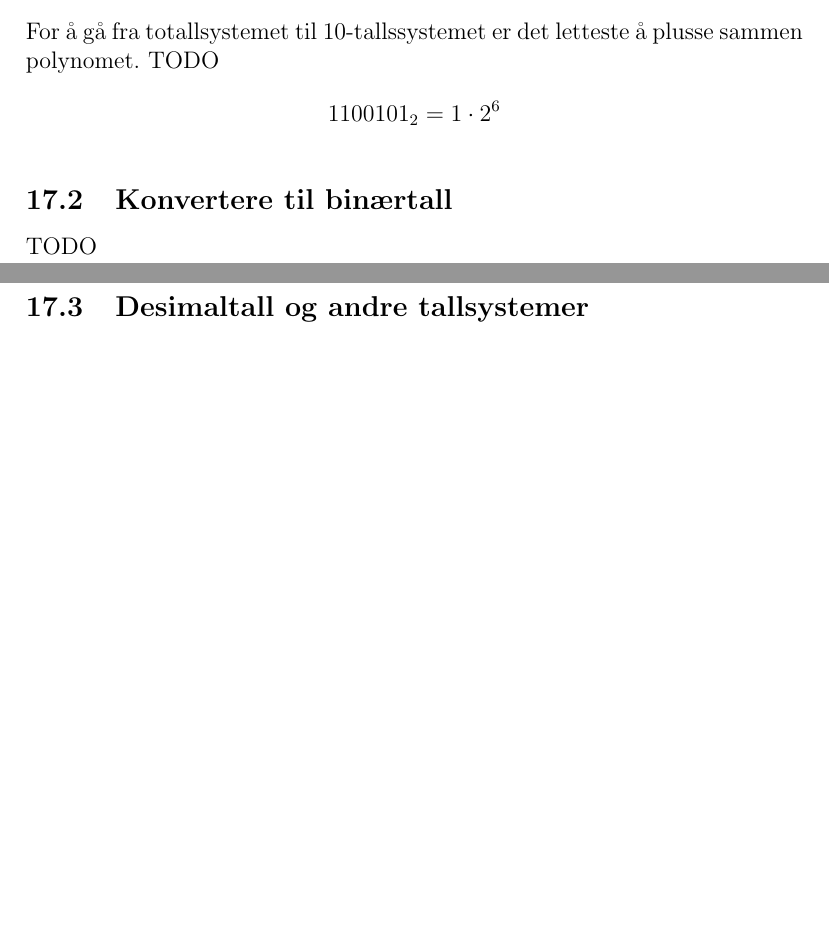
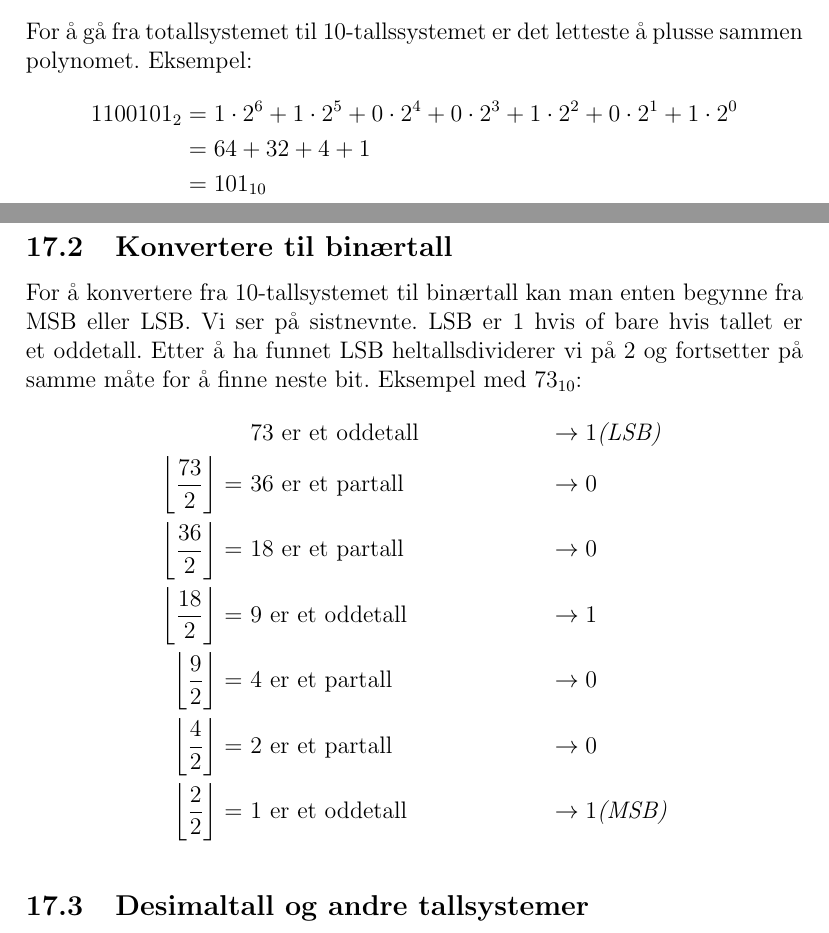
Before and after one commit to haved/notater, a LaTeX document (TFE4101_Krets/Krets.tex): two parts of pages 23 and 24 of 46, joined at a grey line, cut so that both start at the same text, the shorter picture padded with empty space. Compiled offline with pdfLaTeX.

Commit message:
fix date in krets and write about binary convertion

```diff
--- a/TFE4101_Krets/Krets.tex
+++ b/TFE4101_Krets/Krets.tex
@@ -22,6 +22,10 @@
 \usepackage{randtext} % Enkel e-post-obfuskering
 \usepackage{filemod} % last modified day
 
+\usepackage{mathtools}
+\DeclarePairedDelimiter\ceil{\lceil}{\rceil}
+\DeclarePairedDelimiter\floor{\lfloor}{\rfloor}
+
 \newcommand{\resi}[1]{\frac{1}{#1}}
 \newcommand{\red}[1]{{\color{Red}#1}}
 \newcommand{\green}[1]{{\color{ForestGreen}#1}}
@@ -37,7 +41,7 @@
 \newcommand{\lst}{krogstie}
 \newcommand{\fst}{havard}
 \author{Håvard Krogstie\\\randomize{\lst{}.\fst{}@gmail.com}}
-\date{\date{\Filemodtoday{\jobname}}}
+\date{\Filemodtoday{\jobname}}
 
 \begin{document}
 
@@ -696,13 +700,27 @@ Sifferet lengst til høyre kalles minst signifikante bit, og svarer til $2^0=1$.
 
 \subsection{Konvertere fra binærtall}
 For å gå fra totallsystemet til 10-tallssystemet er det letteste å plusse sammen
-polynomet. TODO
+polynomet. Eksempel:
 \begin{align*}
-  1100101_2 &= 1\cdot2^6
+  1100101_2 &= 1\cdot2^6 + 1\cdot2^5 + 0\cdot2^4 + 0\cdot2^3 + 1\cdot2^2 + 0\cdot2^1 + 1\cdot2^0 \\
+            &= 64 + 32 + 4 + 1 \\
+            &= 101_{10}
 \end{align*}
 
 \subsection{Konvertere til binærtall}
-TODO
+For å konvertere fra 10-tallsystemet til binærtall kan man enten begynne
+fra MSB eller LSB. Vi ser på sistnevnte. LSB er 1 hvis of bare hvis tallet er et
+oddetall. Etter å ha funnet LSB heltallsdividerer vi på 2 og fortsetter på samme
+måte for å finne neste bit. Eksempel med $73_{10}$:
+\begin{align*}
+  & 73 \text{\ er et oddetall} & \rightarrow 1 & \textit{(LSB)}\\
+  \floor*{\frac{73}{2}} =\ & 36 \text{\ er et partall} & \rightarrow 0 & \\
+  \floor*{\frac{36}{2}} =\ & 18 \text{\ er et partall} & \rightarrow 0 & \\
+  \floor*{\frac{18}{2}} =\ & 9 \text{\ er et oddetall} & \rightarrow 1 & \\
+  \floor*{\frac{9}{2}} =\ & 4 \text{\ er et partall} & \rightarrow 0 & \\
+  \floor*{\frac{4}{2}} =\ & 2 \text{\ er et partall} & \rightarrow 0 & \\
+  \floor*{\frac{2}{2}} =\ & 1 \text{\ er et oddetall} & \rightarrow 1 & \textit{(MSB)}
+\end{align*}
 
 \subsection{Desimaltall og andre tallsystemer}
 TODO
```
